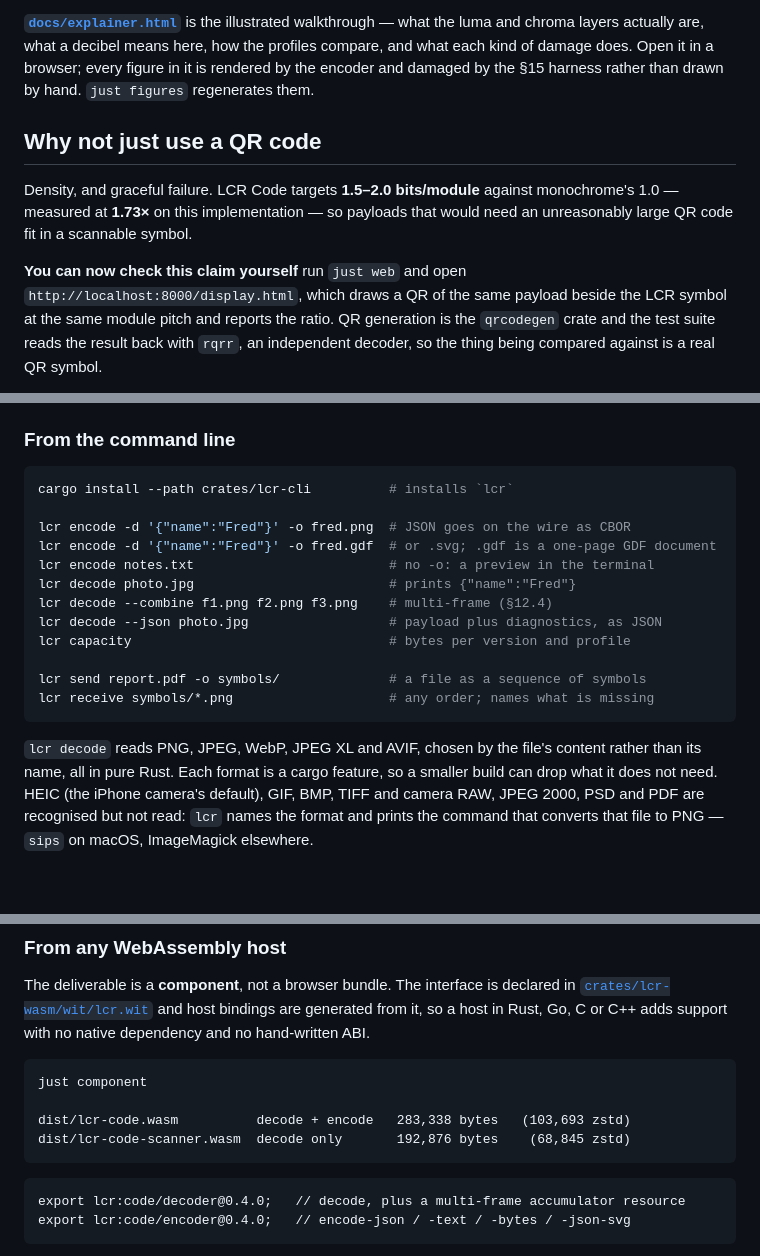
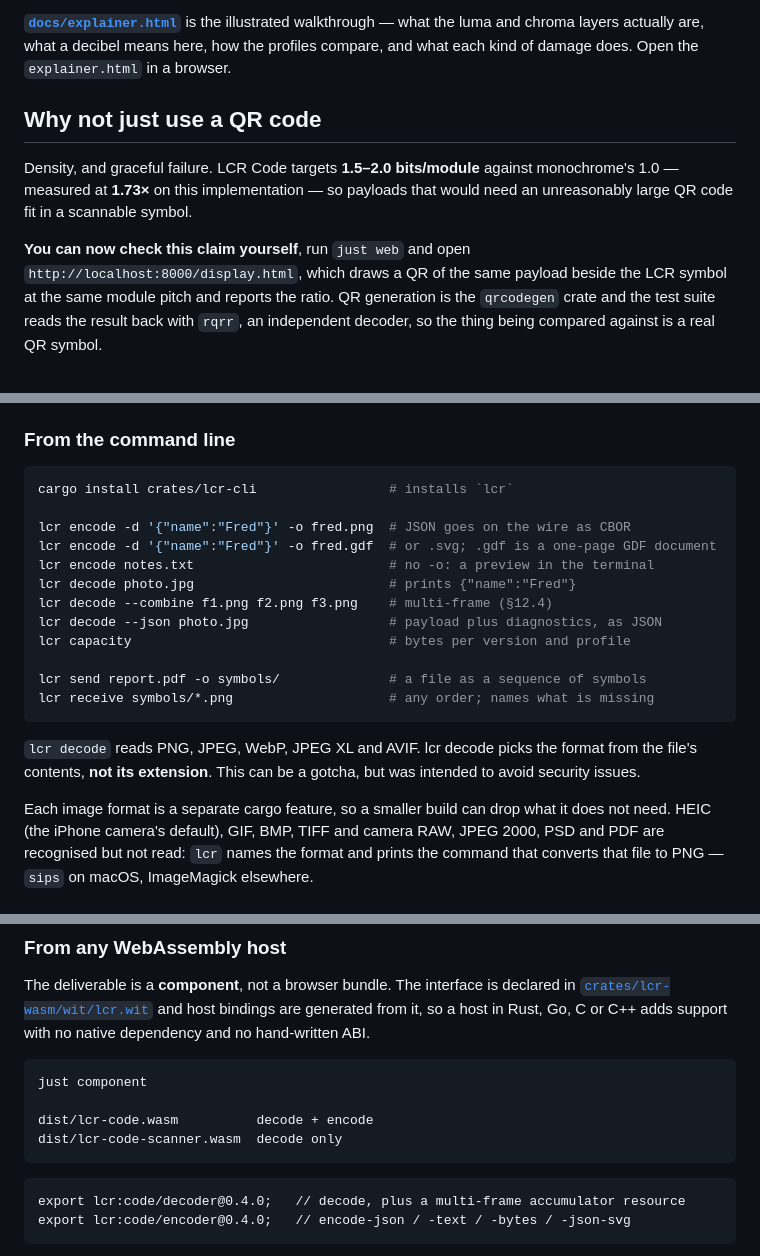
Before and after one commit to TheRincon/lcr-codes, a Markdown page: README.md, 3 parts joined by grey strips. GitHub-like rendering; blank space fills up the shorter version.

````diff
--- a/README.md
+++ b/README.md
@@ -42,9 +59,7 @@ Two integration guides, for opposite hosts:
 
 **[`docs/explainer.html`](docs/explainer.html)** is the illustrated walkthrough — what the
 luma and chroma layers actually are, what a decibel means here, how the profiles compare,
-and what each kind of damage does. Open it in a browser; every figure in it is rendered by
-the encoder and damaged by the §15 harness rather than drawn by hand. `just figures`
-regenerates them.
+and what each kind of damage does. Open the `explainer.html` in a browser.
 
 ## Why not just use a QR code
 
@@ -52,7 +67,7 @@ Density, and graceful failure. LCR Code targets **1.5–2.0 bits/module** agains
 1.0 — measured at **1.73×** on this implementation — so payloads that would need an
 unreasonably large QR code fit in a scannable symbol.
 
-**You can now check this claim yourself** run `just web` and open
+**You can now check this claim yourself**, run `just web` and open
 `http://localhost:8000/display.html`, which draws a QR of the same payload beside the LCR symbol at the same module pitch and reports the ratio. QR generation is the `qrcodegen` crate and the test
 suite reads the result back with `rqrr`, an independent decoder, so the thing being
 compared against is a real QR symbol.
@@ -108,7 +123,7 @@ slow to sit between `git commit` and your prompt.
 ### From the command line
 
 ```bash
-cargo install --path crates/lcr-cli          # installs `lcr`
+cargo install crates/lcr-cli                 # installs `lcr`
 
 lcr encode -d '{"name":"Fred"}' -o fred.png  # JSON goes on the wire as CBOR
 lcr encode -d '{"name":"Fred"}' -o fred.gdf  # or .svg; .gdf is a one-page GDF document
@@ -122,8 +137,9 @@ lcr send report.pdf -o symbols/              # a file as a sequence of symbols
 lcr receive symbols/*.png                    # any order; names what is missing
 ```
 
-`lcr decode` reads PNG, JPEG, WebP, JPEG XL and AVIF, chosen by the file's content rather
-than its name, all in pure Rust. Each format is a cargo feature, so a smaller build can
+`lcr decode` reads PNG, JPEG, WebP, JPEG XL and AVIF. lcr decode picks the format from the file's contents, **not its extension**. This can be a gotcha, but was intended to avoid security issues.
+
+Each image format is a separate cargo feature, so a smaller build can
 drop what it does not need. HEIC (the iPhone camera's default), GIF, BMP, TIFF and camera
 RAW, JPEG 2000, PSD and PDF are recognised but not read: `lcr` names the format and prints
 the command that converts that file to PNG — `sips` on macOS, ImageMagick elsewhere.
@@ -169,8 +185,8 @@ hand-written ABI.
 ```
 just component
 
-dist/lcr-code.wasm          decode + encode   283,338 bytes   (103,693 zstd)
-dist/lcr-code-scanner.wasm  decode only       192,876 bytes    (68,845 zstd)
+dist/lcr-code.wasm          decode + encode
+dist/lcr-code-scanner.wasm  decode only
 ```
 
 ```wit
````
Also changed, not shown: other parts of README.md (+47 -49 lines).
